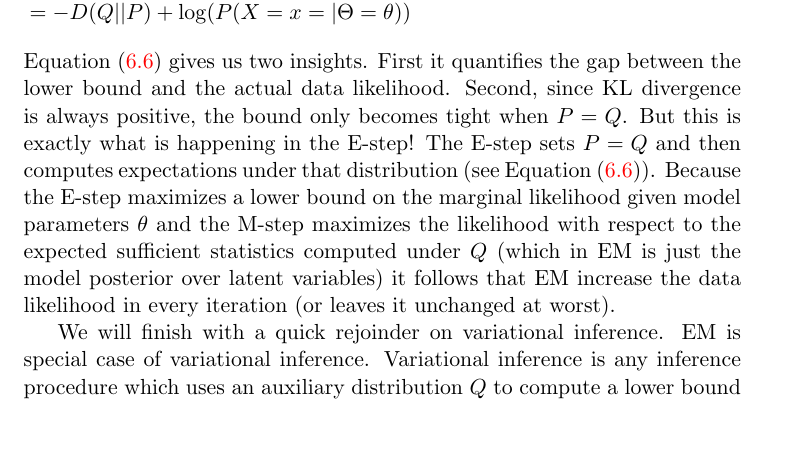
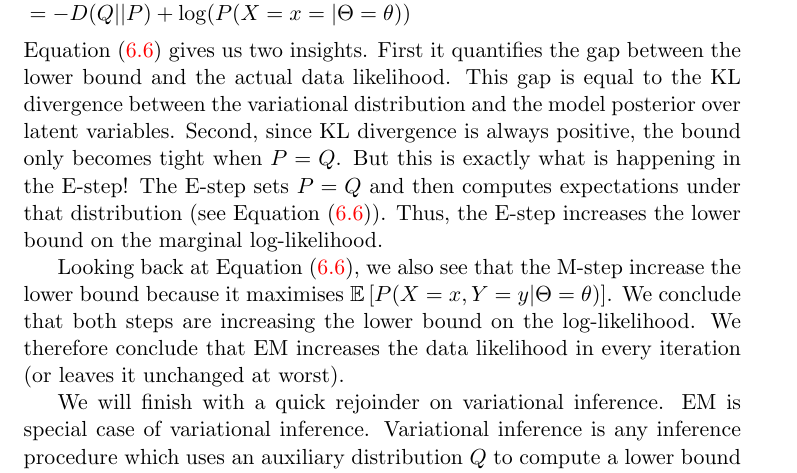
Before and after one commit to BasicProbability/LectureNotes, a LaTeX document (chapter7/chapter7.tex, which reads chapter7/chapter7_forInclude.tex): part of page 6 of 7, cut so that both start at the same text, the shorter picture padded with empty space. Compiled offline with pdfLaTeX.

Commit message:
Update EM proof in chapter 7

```diff
--- a/chapter7/chapter7_forInclude.tex
+++ b/chapter7/chapter7_forInclude.tex
@@ -192,12 +190,15 @@ the variational distribution and the model posterior over latent variables.
 &= -D(Q||P) + \log(P(X=x=|\Theta=\theta)) \label{eq:ELBO2}
 \end{align}
 Equation~\eqref{eq:ELBO1} gives us two insights. First it quantifies the gap between the lower bound
-and the actual data likelihood. Second, since KL divergence is always positive, the bound only becomes
+and the actual data likelihood. This gap is equal to the KL divergence between the variational distribution
+and the model posterior over latent variables. Second, since KL divergence is always positive, the bound only becomes
 tight when $ P=Q $. But this is exactly what is happening in the E-step! The E-step sets $ P=Q $ and
-then computes expectations under that distribution (see Equation~\eqref{eq:ELBO1}). Because the E-step
-maximizes a lower bound on the marginal likelihood given model parameters $ \theta $ and the M-step
-maximizes the likelihood with respect to the expected sufficient statistics computed under $ Q $ (which
-in EM is just the model posterior over latent variables) it follows that EM increase the data likelihood
+then computes expectations under that distribution (see Equation~\eqref{eq:ELBO1}). Thus, the E-step increases
+the lower bound on the marginal log-likelihood.
+
+Looking back at Equation~\eqref{eq:ELBO1}, we also see that the M-step increase the lower bound because
+it maximises $ \E\left[P(X=x, Y=y| \Theta = \theta)\right] $. We conclude that both steps
+are increasing the lower bound on the log-likelihood. We therefore conclude that EM increases the data likelihood
 in every iteration (or leaves it unchanged at worst).
 
 We will finish with a quick rejoinder on variational inference. EM is special case of variational inference.
```
Also changed, not shown: chapter7/chapter7.pdf, chapter7/chapter7_forInclude.tex (2 more changed lines).
